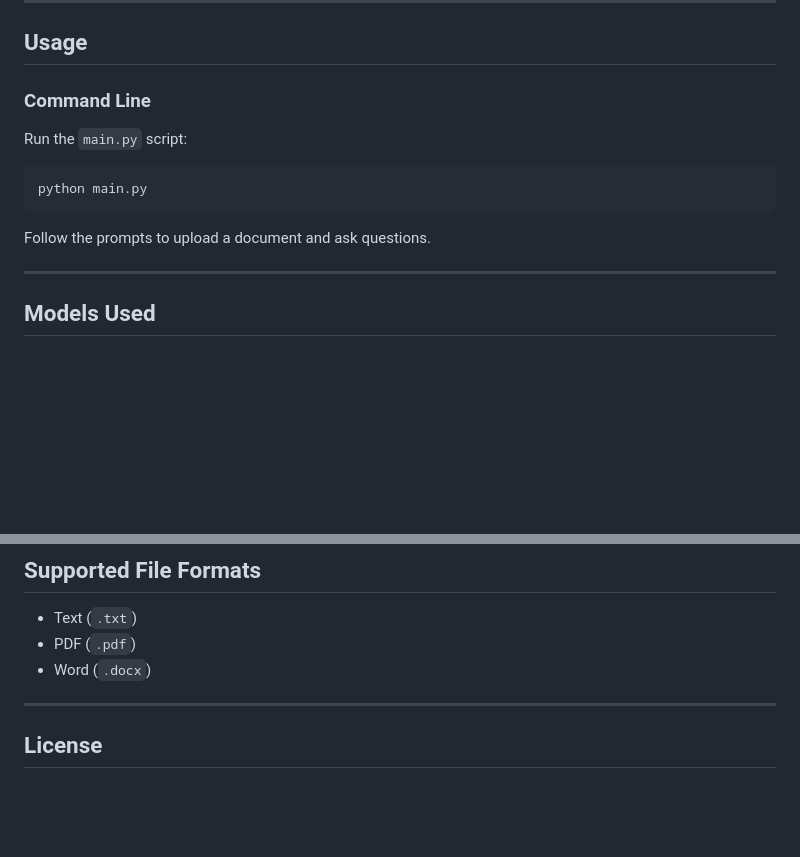
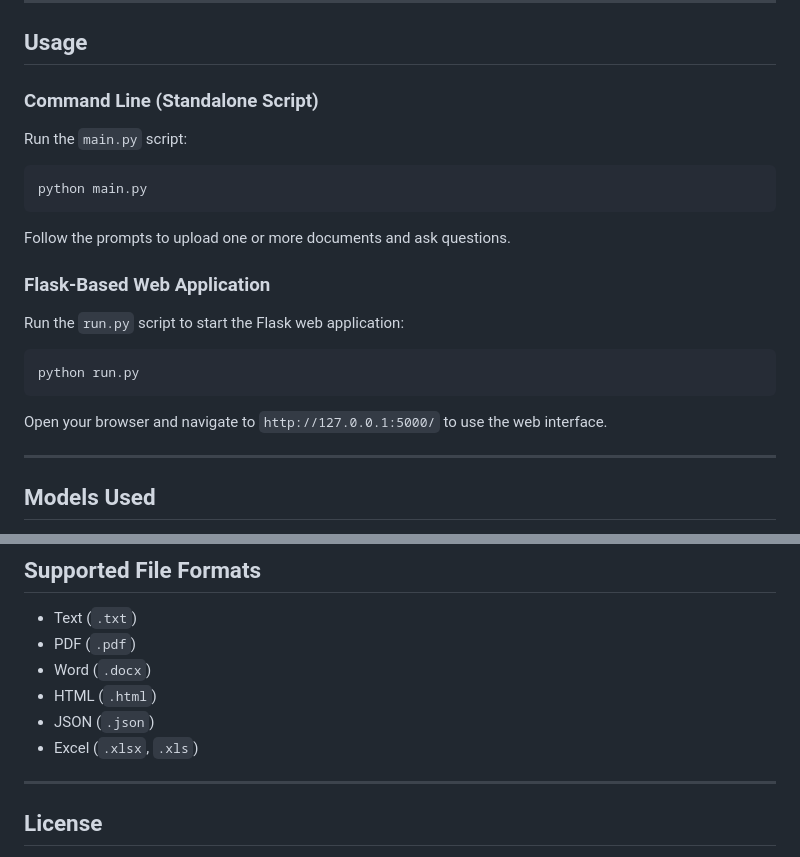
Before and after one commit to akshaysatyam2/rag-model-framework, a Markdown page: Readme.md, 2 parts joined by grey strips. GitHub-like rendering; blank space fills up the shorter version.

````diff
--- a/Readme.md
+++ b/Readme.md
@@ -53,12 +88,19 @@ This project is licensed under the **MIT License**, so feel free to use, modify,
 
 ## Usage
 
-### Command Line
+### Command Line (Standalone Script)
 Run the `main.py` script:
 ```bash
 python main.py
 ```
-Follow the prompts to upload a document and ask questions.
+Follow the prompts to upload one or more documents and ask questions.
+
+### Flask-Based Web Application
+Run the `run.py` script to start the Flask web application:
+```bash
+python run.py
+```
+Open your browser and navigate to `http://127.0.0.1:5000/` to use the web interface.
 
 ---
 
@@ -79,6 +121,9 @@ Follow the prompts to upload a document and ask questions.
 - Text (`.txt`)
 - PDF (`.pdf`)
 - Word (`.docx`)
+- HTML (`.html`)
+- JSON (`.json`)
+- Excel (`.xlsx`, `.xls`)
 
 ---
 
````
Also changed, not shown: other parts of Readme.md (+99 -11 lines).
